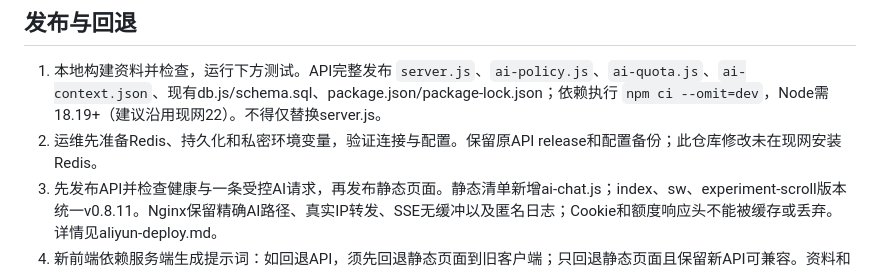
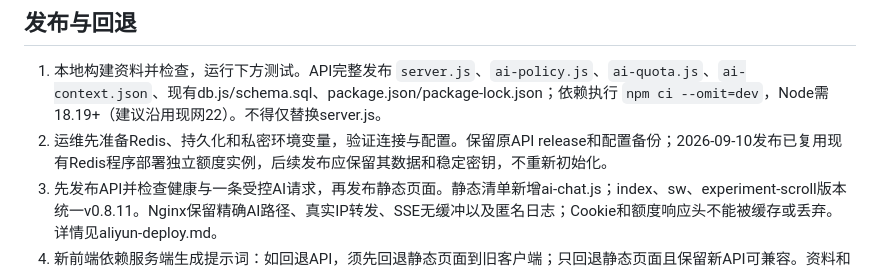
Before and after one commit to Albert-Huo/Science-Lab, a Markdown page: docs/ai-assistant.md, the part around the change. GitHub-like rendering.

```diff
--- a/docs/ai-assistant.md
+++ b/docs/ai-assistant.md
@@ -51,7 +51,7 @@ Redis最低需要支持TIME、EVAL、字符串计数、PEXPIRE与有序集合。
 ## 发布与回退
 
 1. 本地构建资料并检查，运行下方测试。API完整发布 `server.js`、`ai-policy.js`、`ai-quota.js`、`ai-context.json`、现有db.js/schema.sql、package.json/package-lock.json；依赖执行 `npm ci --omit=dev`，Node需18.19+（建议沿用现网22）。不得仅替换server.js。
-2. 运维先准备Redis、持久化和私密环境变量，验证连接与配置。保留原API release和配置备份；此仓库修改未在现网安装Redis。
+2. 运维先准备Redis、持久化和私密环境变量，验证连接与配置。保留原API release和配置备份；2026-09-10发布已复用现有Redis程序部署独立额度实例，后续发布应保留其数据和稳定密钥，不重新初始化。
 3. 先发布API并检查健康与一条受控AI请求，再发布静态页面。静态清单新增ai-chat.js；index、sw、experiment-scroll版本统一v0.8.11。Nginx保留精确AI路径、真实IP转发、SSE无缓冲以及匿名日志；Cookie和额度响应头不能被缓存或丢弃。详情见aliyun-deploy.md。
 4. 新前端依赖服务端生成提示词：如回退API，须先回退静态页面到旧客户端；只回退静态页面且保留新API可兼容。资料和策略模块随API成组回退；不得清空Redis键来“修复”故障。
 5. 若曾部署独立旧Worker，管理员需单独停用远端Worker并撤销它的Secret。本地退役文件返回410、不再触发上游；不会自动改变远端部署。
```
Also changed, not shown: docs/aliyun-deploy.md (+2 -2 lines), 1 other file.
